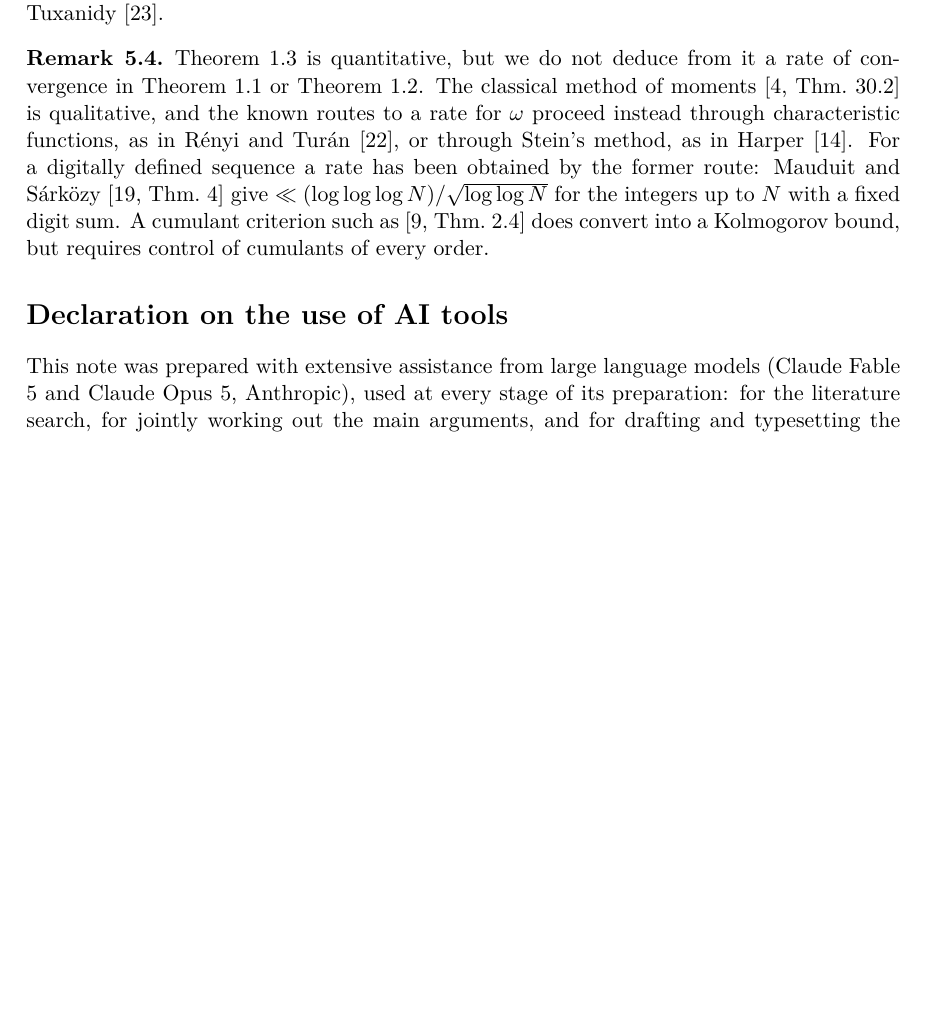
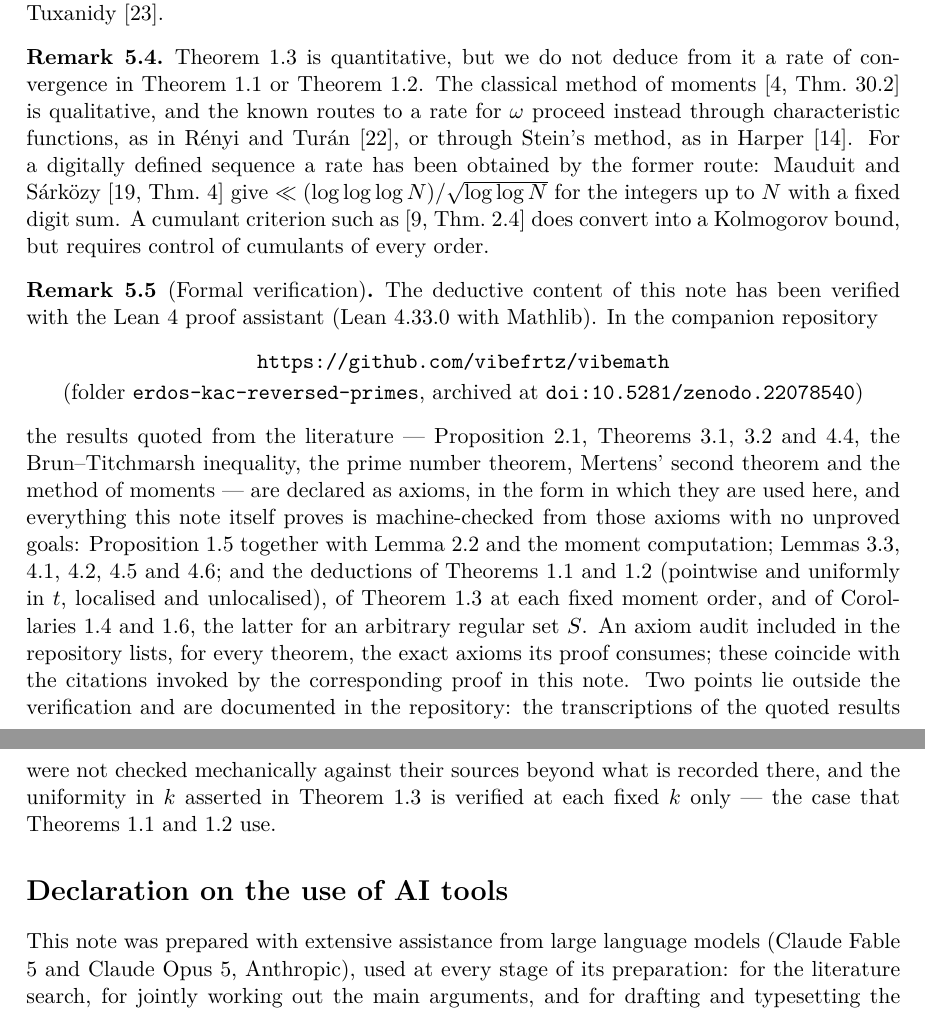
Before and after one commit to vibefrtz/vibemath, a LaTeX paper (erdos-kac-reversed-primes/paper_anonymous.tex): part of page 14 of 16 before the commit and two parts of pages 14 and 15 of 16 after it, the two joined at a grey line, cut so that both start at the same text, the shorter picture padded with empty space. Compiled offline with pdfLaTeX.

Commit message:
Add formal verification remark with repository URL and Zenodo DOI

```diff
--- a/erdos-kac-reversed-primes/paper_anonymous.tex
+++ b/erdos-kac-reversed-primes/paper_anonymous.tex
@@ -974,6 +974,37 @@ criterion such as \cite[Thm.~2.4]{DJS} does convert into a Kolmogorov bound, but
 cumulants of every order.
 \end{remark}
 
+\begin{remark}[Formal verification]\label{rem:lean}
+The deductive content of this note has been verified with the Lean~4 proof
+assistant (Lean~4.33.0 with Mathlib). In the companion repository
+\begin{center}
+  \url{https://github.com/vibefrtz/vibemath}\\[2pt]
+  (folder \texttt{erdos-kac-reversed-primes}, archived at
+  \href{https://doi.org/10.5281/zenodo.22078540}{\texttt{doi:10.5281/zenodo.22078540}})
+\end{center}
+the results quoted from the literature --- Proposition~\ref{prop:gs},
+Theorems~\ref{thm:col}, \ref{thm:bsh} and \ref{thm:drs}, the
+Brun--Titchmarsh inequality, the prime number theorem, Mertens' second
+theorem and the method of moments --- are declared as axioms, in the form in
+which they are used here, and everything this note itself proves is
+machine-checked from those axioms with no unproved goals:
+Proposition~\ref{prop:criterion} together with Lemma~\ref{lem:setup} and the
+moment computation; Lemmas~\ref{lem:palhyp}, \ref{lem:cong}, \ref{lem:dens},
+\ref{lem:hyp2} and \ref{lem:hyp3}; and the deductions of
+Theorems~\ref{thm:pal} and \ref{thm:main} (pointwise and uniformly in $t$,
+localised and unlocalised), of Theorem~\ref{thm:moments} at each fixed
+moment order, and of Corollaries~\ref{cor:normalorder} and \ref{cor:cheb},
+the latter for an arbitrary regular set $S$. An axiom audit included in the
+repository lists, for every theorem, the exact axioms its proof consumes;
+these coincide with the citations invoked by the corresponding proof in this
+note. Two points lie outside the verification and are documented in the
+repository: the transcriptions of the quoted results were not checked
+mechanically against their sources beyond what is recorded there, and the
+uniformity in $k$ asserted in Theorem~\ref{thm:moments} is verified at each
+fixed $k$ only --- the case that Theorems~\ref{thm:pal} and \ref{thm:main}
+use.
+\end{remark}
+
 
 \section*{Declaration on the use of AI tools}
 
```
Also changed, not shown: README.md, erdos-kac-reversed-primes/README.md, erdos-kac-reversed-primes/paper_anonymous.pdf.
